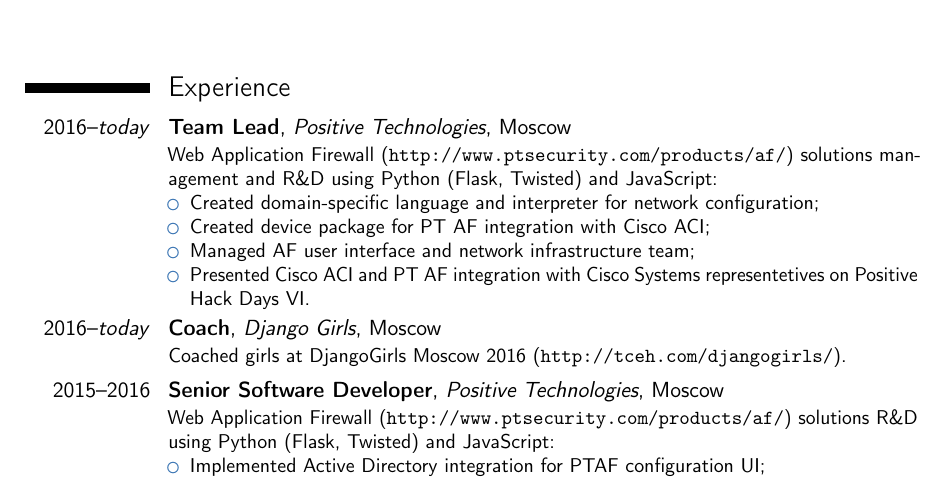
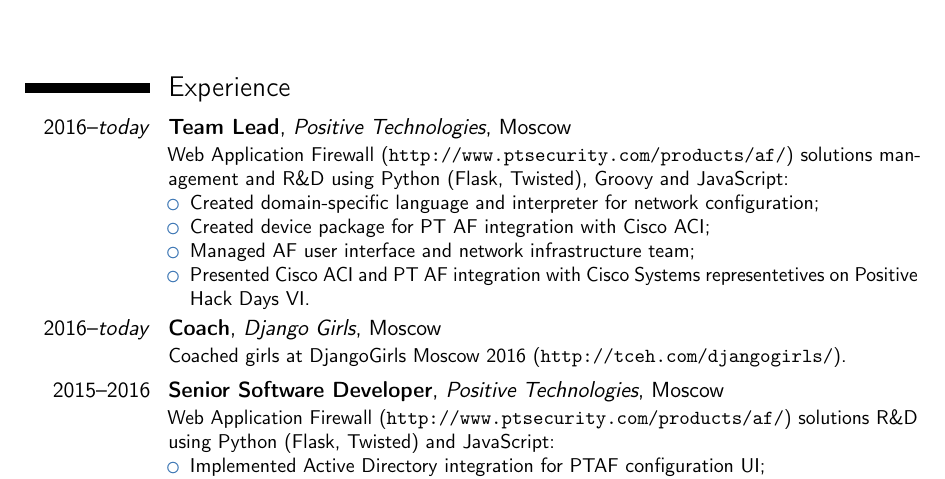
Before and after one commit to profitware/tex-cv, a LaTeX CV (src/tex-cv.tex): part of page 1 of 3, cut so that both start at the same text. Compiled offline with pdfLaTeX.

Commit message:
small fixes

```diff
--- a/src/tex-cv.tex
+++ b/src/tex-cv.tex
@@ -37,7 +37,7 @@
 \section{Experience}
 \cventry{2016--\textit{today}}{Team Lead}{Positive Technologies}{Moscow}{}{
 Web Application Firewall (\url{http://www.ptsecurity.com/products/af/})
-solutions management and R\&D using Python (Flask, Twisted) and JavaScript:
+solutions management and R\&D using Python (Flask, Twisted), Groovy and JavaScript:
 \begin{itemize}
 \item Created domain-specific language and interpreter for network configuration;
 \item Created device package for PT AF integration with Cisco ACI;
```
Also changed, not shown: out/document.pdf.
